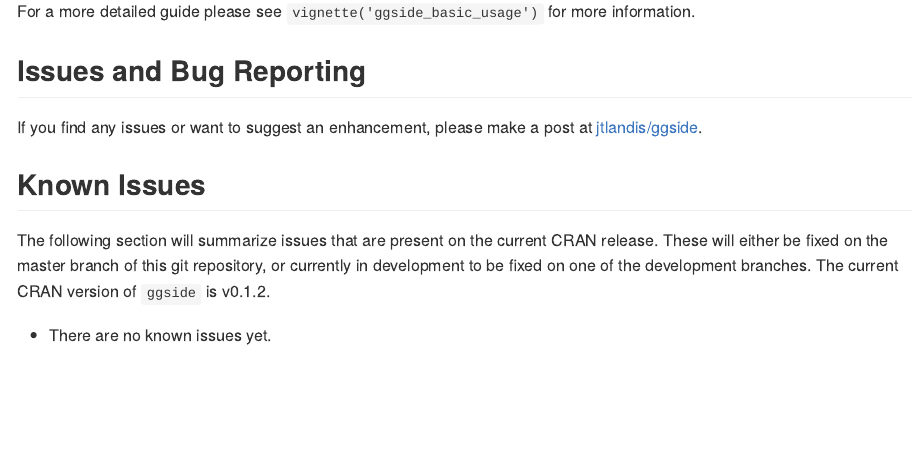
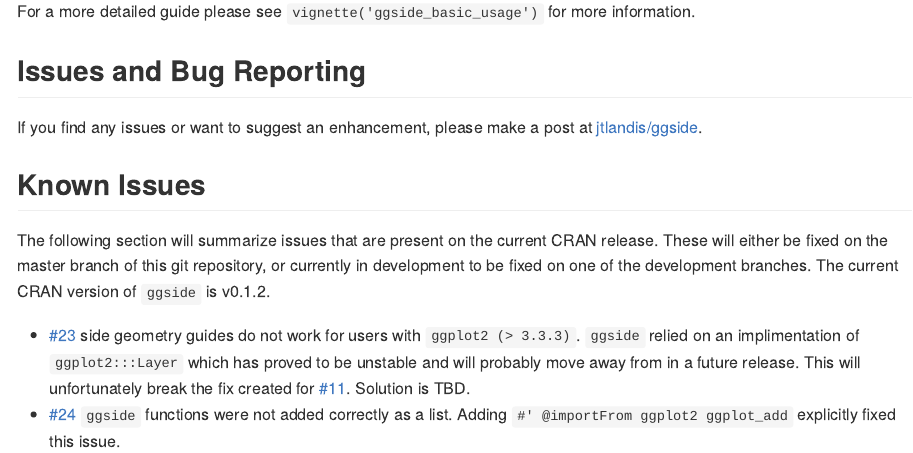
Before and after one commit to jtlandis/ggside, an R Markdown document (README.Rmd): the page in a window 1100 px wide, from 1490 px down. The pictures show the output file README.md that the author committed with the source, drawn offline in the style of GitHub; badge pictures from the web are left out.

```diff
--- a/README.Rmd
+++ b/README.Rmd
@@ -78,4 +78,7 @@
 
 The following section will summarize issues that are present on the current CRAN release. These will either be fixed on the master branch of this git repository, or currently in development to be fixed on one of the development branches. The current CRAN version of `ggside` is v0.1.2.
 
-* There are no known issues yet.
+* [\#23
+    ![](https://img.shields.io/badge/bug-master-orange.svg?style=flat-square)](https://github.com/jtlandis/ggside/issues/23) side geometry guides do not work for users with `ggplot2 (> 3.3.3)`. `ggside` relied on an implimentation of `ggplot2:::Layer` which has proved to be unstable and will probably move away from in a future release. This will unfortunately break the fix created for [\#11](https://github.com/jtlandis/ggside/issues/11). Solution is TBD.
+* [\#24
+    ![](https://img.shields.io/badge/bug-master-orange.svg?style=flat-square)](https://github.com/jtlandis/ggside/issues/24) `ggside` functions were not added correctly as a list. Adding `#' @importFrom ggplot2 ggplot_add` explicitly fixed this issue.
```
Also changed, not shown: R/plot-construction.R (+5 -0 lines), README.md, 4 other files.
